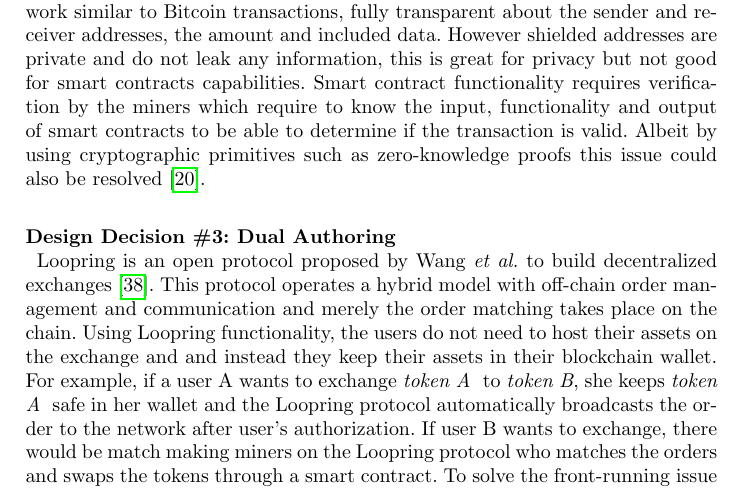
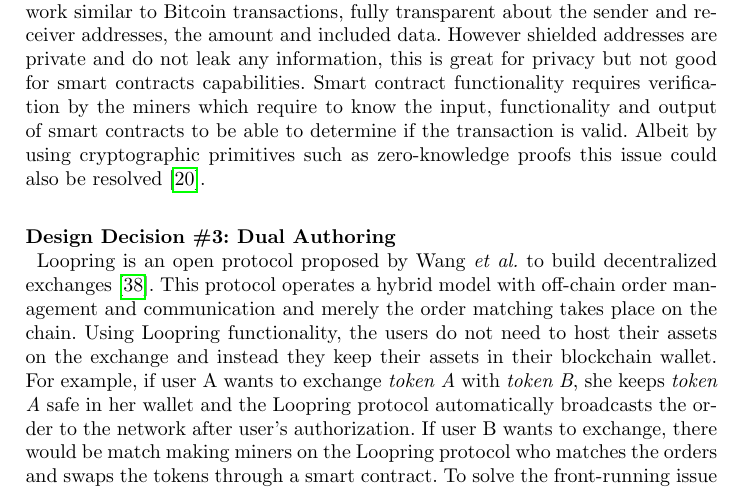
Before and after one commit to MadibaGroup/2018-Dolunay, a LaTeX paper (frontrunning/Latex/main.tex, which reads frontrunning/Latex/sections/paper.tex): part of page 15 of 21, cut so that both start at the same text. Compiled offline with pdfLaTeX.

Commit message:
[frontrunning] minor edits

```diff
--- a/frontrunning/Latex/sections/paper.tex
+++ b/frontrunning/Latex/sections/paper.tex
@@ -262,7 +262,7 @@
 
 \subsubsection{Design Decision \#3: Dual Authoring\newline}
 
-Loopring is an open protocol proposed by Wang~\etal to build decentralized exchanges~\cite{wang2018loopring}. This protocol operates a hybrid model with off-chain order management and communication and merely the order matching takes place on the chain. Using Loopring functionality, the users do not need to host their assets on the exchange and and instead they keep their assets in their blockchain wallet. For example, if a user A wants to exchange \emph{token A } to \emph{token B}, she keeps \emph{token A }  safe in her wallet and the Loopring protocol automatically broadcasts the order to the network after user's authorization. If user B wants to exchange, there would be match making miners on the Loopring protocol who matches the orders and swaps the tokens through a smart contract. To solve the front-running issue within the decentralized exchanges, Loopring protocol proposes \emph{dual-authoring} scheme. This solution set two levels of authorization for orders - one for settlement, and one for order matching. In summary, in this scheme a wallet generates a pair of public key (auth-address) and private key (auth-key) for the user, these keys are different from the user's address and its corresponding private key. The address of order's owner, order parameters, and the auth-address are hashed. The hash value, which is called the order-hashed then is signed using the owner's private key. The signature of the ring-hash together with the auth-key are sent to the  miner for matching. In this stage, orders are added to various rings;
+Loopring is an open protocol proposed by Wang~\etal to build decentralized exchanges~\cite{wang2018loopring}. This protocol operates a hybrid model with off-chain order management and communication and merely the order matching takes place on the chain. Using Loopring functionality, the users do not need to host their assets on the exchange and instead they keep their assets in their blockchain wallet. For example, if user A wants to exchange \emph{token A} with \emph{token B}, she keeps \emph{token A}  safe in her wallet and the Loopring protocol automatically broadcasts the order to the network after user's authorization. If user B wants to exchange, there would be match making miners on the Loopring protocol who matches the orders and swaps the tokens through a smart contract. To solve the front-running issue within the decentralized exchanges, Loopring protocol proposes \emph{dual-authoring} scheme. This solution set two levels of authorization for orders - one for settlement, and one for order matching. In summary, in this scheme a wallet generates a pair of public key (auth-address) and private key (auth-key) for the user, these keys are different from the user's address and its corresponding private key. The address of order's owner, order parameters, and the auth-address are hashed. The hash value, which is called the order-hashed then is signed using the owner's private key. The signature of the ring-hash together with the auth-key are sent to the  miner for matching. In this stage, orders are added to various rings;
 ?each ring encapsulates all the fields and data of its containing orders (a ring can have 2 to 10 orders). Once a ring is established, the ring miner uses each order's auth-key to sign the hash of the ring, together with his own address, and the mining parameters. He also needs to sign the hash of the ring together with the mining parameters using his own private key. The miner then sends all the signatures to the Loopring smart contract (LPSC). Eventually, the Loopring protocol verifies each signatures against their corresponding auth-key of each order and does not accept the ring if the signatures are not valid. Doing so, it is assured that (i) the orders are be modified (because they are signed using the owner's private key), (ii) no other miner can mine the ring (because the miner's address is signed using his private key), and no user can front-run the orders within the ring (because other users do not have access to the auth-keys and hence are not able to generate new transactions with auth-keys signatures on them).
 
 
```
